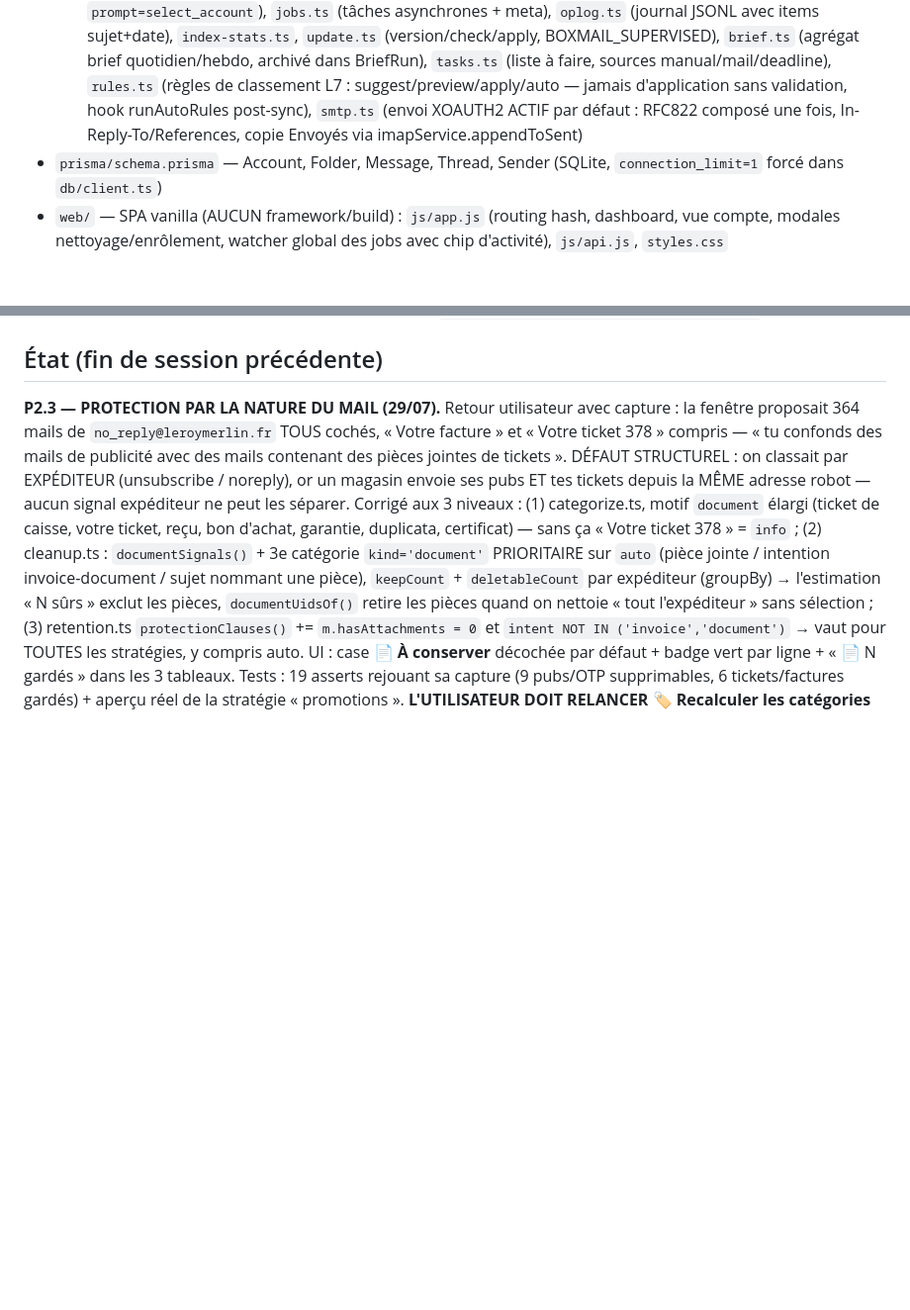
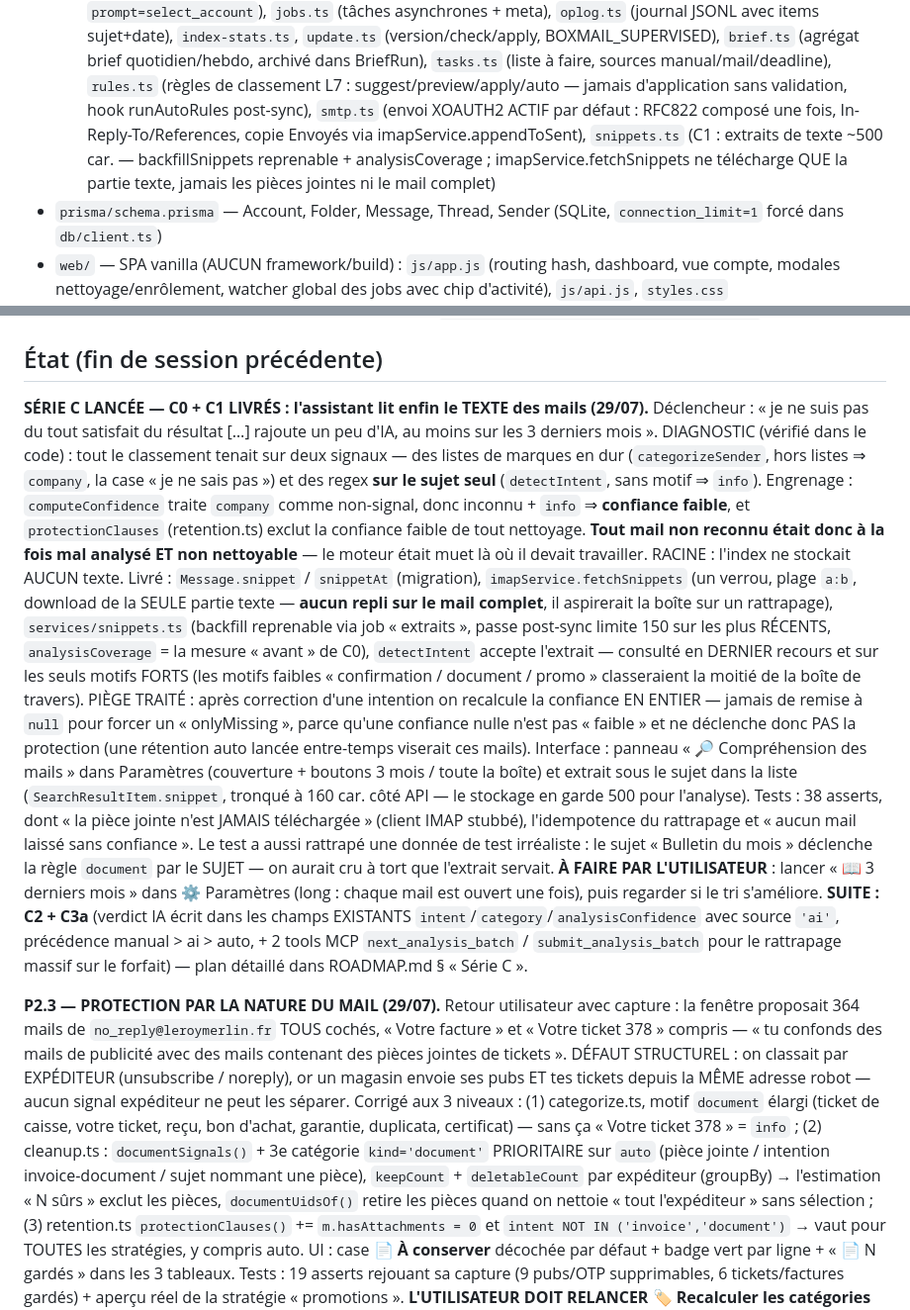
Before and after one commit to thonyAGP/Boxmail_cleaning, a Markdown page: CLAUDE.md, 2 parts joined by grey strips. Shown at 99% size. Rendered like a GitHub page; blank space fills up the shorter version.

Commit message:
Documentation : Série C lancée, C0 et C1 livrés
CLAUDE.md — état de session (diagnostic du plafond « sujet seul », le
piège de la confiance nulle non protégée, ce que l'utilisateur doit lancer)
et snippets.ts ajouté à la liste des services.
ROADMAP.md — C0 et C1 cochés, avec les deux écarts assumés au plan
(nettoyage du texte hors de imap.ts, extrait tronqué à 160 car. côté API).

Co-Authored-By: Claude Opus 5 (1M context) <noreply@anthropic.com>

```diff
--- a/CLAUDE.md
+++ b/CLAUDE.md
@@ -64,7 +64,10 @@ ordre = fondation → interface → intelligence (Phase 4) → déploiement Orac
     `rules.ts` (règles de classement L7 : suggest/preview/apply/auto —
     jamais d'application sans validation, hook runAutoRules post-sync),
     `smtp.ts` (envoi XOAUTH2 ACTIF par défaut : RFC822 composé une fois,
-    In-Reply-To/References, copie Envoyés via imapService.appendToSent)
+    In-Reply-To/References, copie Envoyés via imapService.appendToSent),
+    `snippets.ts` (C1 : extraits de texte ~500 car. — backfillSnippets
+    reprenable + analysisCoverage ; imapService.fetchSnippets ne télécharge
+    QUE la partie texte, jamais les pièces jointes ni le mail complet)
 - `prisma/schema.prisma` — Account, Folder, Message, Thread, Sender (SQLite,
   `connection_limit=1` forcé dans `db/client.ts`)
 - `web/` — SPA vanilla (AUCUN framework/build) : `js/app.js` (routing hash,
@@ -98,6 +101,46 @@ les tokens ne transitent JAMAIS par Claude ni par le navigateur.
   redirect URI `http://localhost:8787/api/enroll/callback` déclarée).
 
 ## État (fin de session précédente)
+
+**SÉRIE C LANCÉE — C0 + C1 LIVRÉS : l'assistant lit enfin le TEXTE des
+mails (29/07).** Déclencheur : « je ne suis pas du tout satisfait du
+résultat […] rajoute un peu d'IA, au moins sur les 3 derniers mois ».
+DIAGNOSTIC (vérifié dans le code) : tout le classement tenait sur deux
+signaux — des listes de marques en dur (`categorizeSender`, hors listes ⇒
+`company`, la case « je ne sais pas ») et des regex **sur le sujet seul**
+(`detectIntent`, sans motif ⇒ `info`). Engrenage : `computeConfidence`
+traite `company` comme non-signal, donc inconnu + `info` ⇒ **confiance
+faible**, et `protectionClauses` (retention.ts) exclut la confiance faible
+de tout nettoyage. **Tout mail non reconnu était donc à la fois mal analysé
+ET non nettoyable** — le moteur était muet là où il devait travailler.
+RACINE : l'index ne stockait AUCUN texte. Livré : `Message.snippet` /
+`snippetAt` (migration), `imapService.fetchSnippets` (un verrou, plage
+`a:b`, download de la SEULE partie texte — **aucun repli sur le mail
+complet**, il aspirerait la boîte sur un rattrapage), `services/snippets.ts`
+(backfill reprenable via job « extraits », passe post-sync limite 150 sur
+les plus RÉCENTS, `analysisCoverage` = la mesure « avant » de C0),
+`detectIntent` accepte l'extrait — consulté en DERNIER recours et sur les
+seuls motifs FORTS (les motifs faibles « confirmation / document / promo »
+classeraient la moitié de la boîte de travers). PIÈGE TRAITÉ : après
+correction d'une intention on recalcule la confiance EN ENTIER — jamais de
+remise à `null` pour forcer un « onlyMissing », parce qu'une confiance
+nulle n'est pas « faible » et ne déclenche donc PAS la protection (une
+rétention auto lancée entre-temps viserait ces mails). Interface : panneau
+« 🔎 Compréhension des mails » dans Paramètres (couverture + boutons
+3 mois / toute la boîte) et extrait sous le sujet dans la liste
+(`SearchResultItem.snippet`, tronqué à 160 car. côté API — le stockage en
+garde 500 pour l'analyse). Tests : 38 asserts, dont « la pièce jointe n'est
+JAMAIS téléchargée » (client IMAP stubbé), l'idempotence du rattrapage et
+« aucun mail laissé sans confiance ». Le test a aussi rattrapé une donnée
+de test irréaliste : le sujet « Bulletin du mois » déclenche la règle
+`document` par le SUJET — on aurait cru à tort que l'extrait servait.
+**À FAIRE PAR L'UTILISATEUR** : lancer « 📖 3 derniers mois » dans
+⚙️ Paramètres (long : chaque mail est ouvert une fois), puis regarder si le
+tri s'améliore. **SUITE : C2 + C3a** (verdict IA écrit dans les champs
+EXISTANTS `intent`/`category`/`analysisConfidence` avec source `'ai'`,
+précédence manual > ai > auto, + 2 tools MCP `next_analysis_batch` /
+`submit_analysis_batch` pour le rattrapage massif sur le forfait) — plan
+détaillé dans ROADMAP.md § « Série C ».
 
 **P2.3 — PROTECTION PAR LA NATURE DU MAIL (29/07).** Retour utilisateur
 avec capture : la fenêtre proposait 364 mails de `no_reply@leroymerlin.fr`
```
Also changed, not shown: docs/ROADMAP.md (+20 -5 lines).
